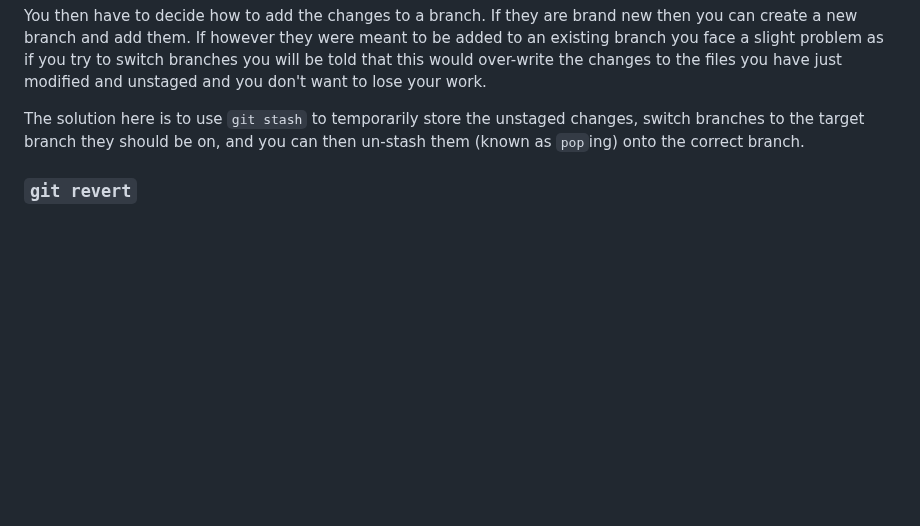
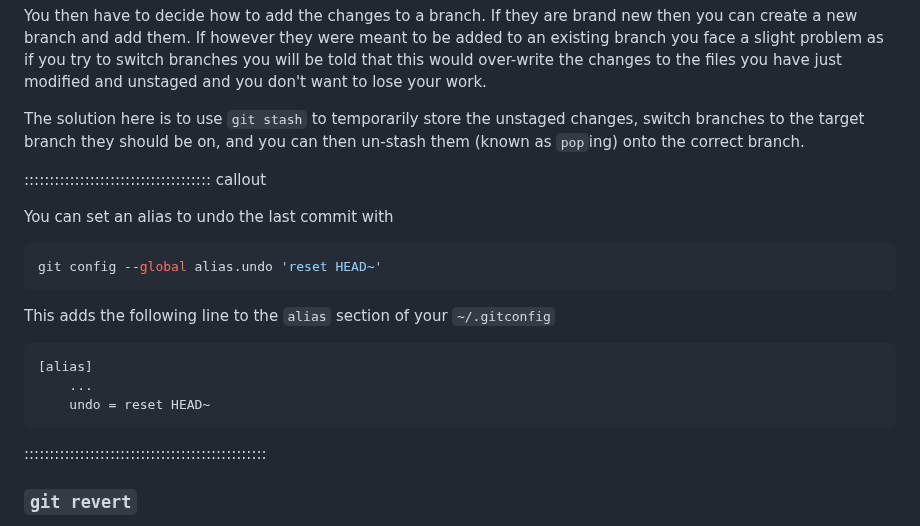
Before and after one commit to ns-rse/git-collaboration, a Markdown page: episodes/branching.md, the part around the change. Rendered like a GitHub page; blank space fills up the shorter version.

Commit message:
feat(branching): git alias undo callout added

````diff
--- a/episodes/branching.md
+++ b/episodes/branching.md
@@ -760,6 +760,24 @@ you don't want to lose your work.
 The solution here is to use `git stash` to temporarily store the unstaged changes, switch branches to the target branch
 they should be on, and you can then un-stash them (known as `pop`ing) onto the correct branch.
 
+::::::::::::::::::::::::::::::::::::: callout
+
+You can set an alias to undo the last commit with
+
+``` bash
+git config --global alias.undo 'reset HEAD~'
+```
+
+This adds the following line to the `alias` section of your `~/.gitconfig`
+
+``` bash
+[alias]
+    ...
+    undo = reset HEAD~
+```
+
+::::::::::::::::::::::::::::::::::::::::::::::::
+
 ### `git revert`
 
 `git reset` is destructive, you can lose work using it and it is advisable _not_ to use it when you have more than one
````
